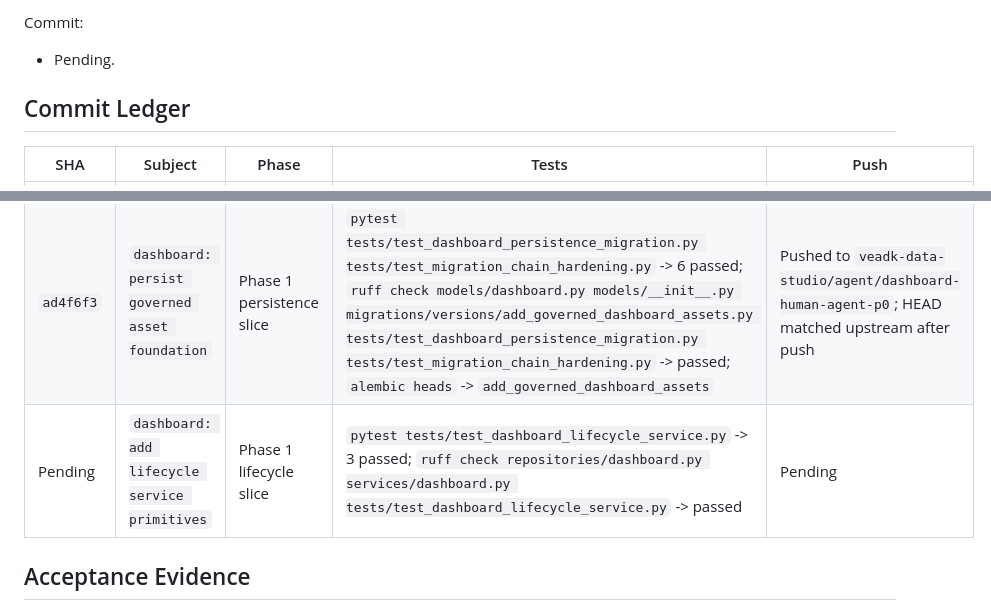
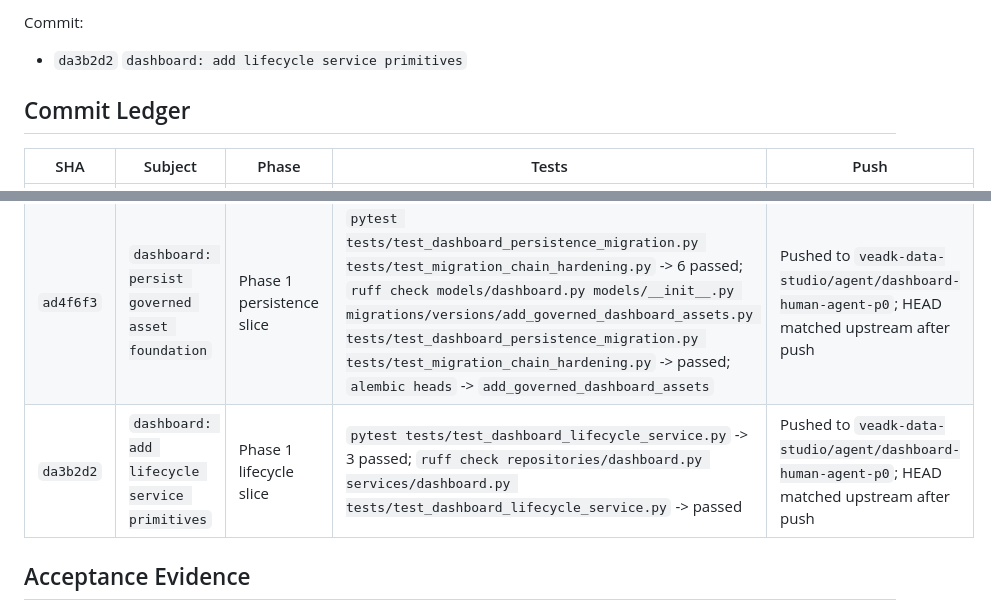
Before and after one commit to marchpure/veadk-data-studio, a Markdown page: docs/product/human-agent-dashboard-p0-progress.md, 2 parts joined by grey strips. Drawn GitHub-style.

Commit message:
dashboard: record lifecycle evidence

```diff
--- a/docs/product/human-agent-dashboard-p0-progress.md
+++ b/docs/product/human-agent-dashboard-p0-progress.md
@@ -182,7 +182,7 @@ Tests:
 
 Commit:
 
-- Pending.
+- `da3b2d2` `dashboard: add lifecycle service primitives`
 
 ## Commit Ledger
 
@@ -192,7 +192,7 @@ Commit:
 | `033b526` | `dashboard: enforce viewer query binding` | Phase 2 security slice | `pytest tests/test_dashboard_security_regressions.py` -> 5 passed; `ruff check routers/folders.py tests/test_dashboard_security_regressions.py` -> passed | Pushed to `veadk-data-studio/agent/dashboard-human-agent-p0`; HEAD matched upstream after push |
 | `be5e4a7` | `dashboard: add manifest run schemas` | Phase 1 schema slice | `pytest tests/test_dashboard_contract_schemas.py` -> 7 passed; `ruff check schemas/dashboard.py tests/test_dashboard_contract_schemas.py` -> passed | Pushed to `veadk-data-studio/agent/dashboard-human-agent-p0`; HEAD matched upstream after push |
 | `ad4f6f3` | `dashboard: persist governed asset foundation` | Phase 1 persistence slice | `pytest tests/test_dashboard_persistence_migration.py tests/test_migration_chain_hardening.py` -> 6 passed; `ruff check models/dashboard.py models/__init__.py migrations/versions/add_governed_dashboard_assets.py tests/test_dashboard_persistence_migration.py tests/test_migration_chain_hardening.py` -> passed; `alembic heads` -> `add_governed_dashboard_assets` | Pushed to `veadk-data-studio/agent/dashboard-human-agent-p0`; HEAD matched upstream after push |
-| Pending | `dashboard: add lifecycle service primitives` | Phase 1 lifecycle slice | `pytest tests/test_dashboard_lifecycle_service.py` -> 3 passed; `ruff check repositories/dashboard.py services/dashboard.py tests/test_dashboard_lifecycle_service.py` -> passed | Pending |
+| `da3b2d2` | `dashboard: add lifecycle service primitives` | Phase 1 lifecycle slice | `pytest tests/test_dashboard_lifecycle_service.py` -> 3 passed; `ruff check repositories/dashboard.py services/dashboard.py tests/test_dashboard_lifecycle_service.py` -> passed | Pushed to `veadk-data-studio/agent/dashboard-human-agent-p0`; HEAD matched upstream after push |
 
 ## Acceptance Evidence
 
```
